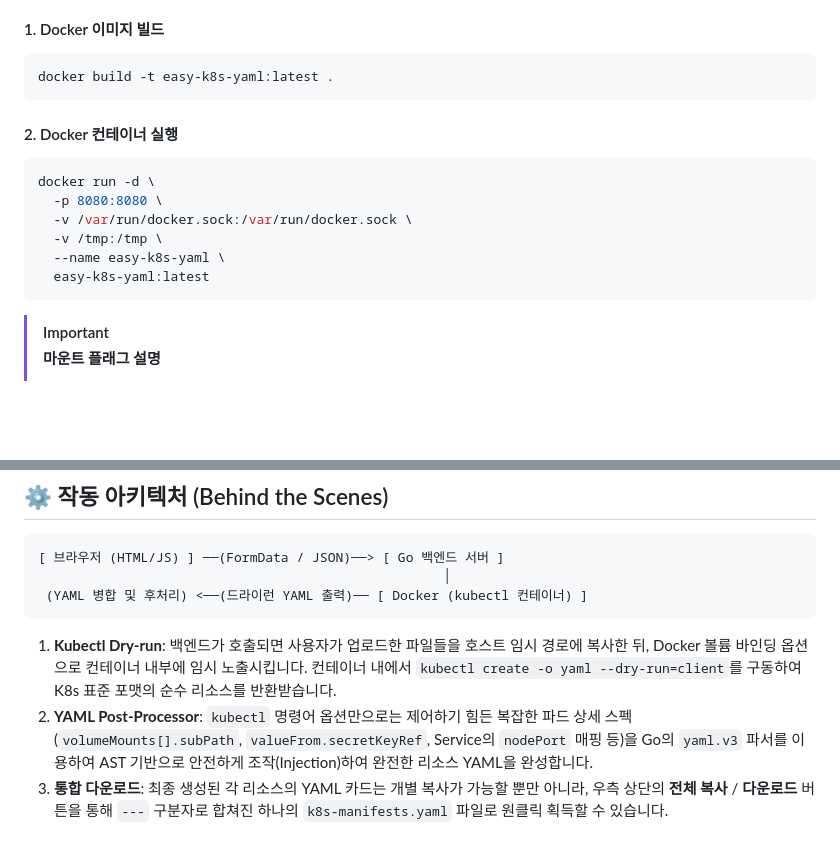
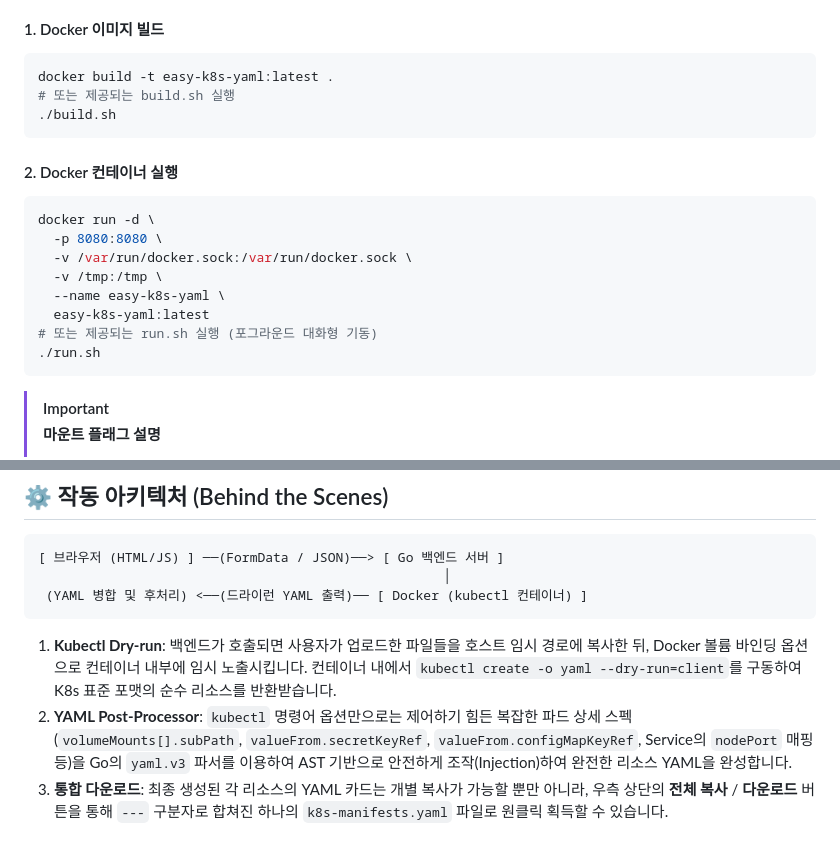
Before and after one commit to jihoony/easy_k8s_yaml, a Markdown page: README.md, 2 parts joined by grey strips. GitHub-like rendering; blank space fills up the shorter version.

````diff
--- a/README.md
+++ b/README.md
@@ -87,6 +99,8 @@ go run main.go
 #### 1. Docker 이미지 빌드
 ```bash
 docker build -t easy-k8s-yaml:latest .
+# 또는 제공되는 build.sh 실행
+./build.sh
 ```
 
 #### 2. Docker 컨테이너 실행
@@ -97,6 +111,8 @@ docker run -d \
   -v /tmp:/tmp \
   --name easy-k8s-yaml \
   easy-k8s-yaml:latest
+# 또는 제공되는 run.sh 실행 (포그라운드 대화형 기동)
+./run.sh
 ```
 
 > [!IMPORTANT]
@@ -115,5 +131,5 @@ docker run -d \
 ```
 
 1. **Kubectl Dry-run**: 백엔드가 호출되면 사용자가 업로드한 파일들을 호스트 임시 경로에 복사한 뒤, Docker 볼륨 바인딩 옵션으로 컨테이너 내부에 임시 노출시킵니다. 컨테이너 내에서 `kubectl create -o yaml --dry-run=client`를 구동하여 K8s 표준 포맷의 순수 리소스를 반환받습니다.
-2. **YAML Post-Processor**: `kubectl` 명령어 옵션만으로는 제어하기 힘든 복잡한 파드 상세 스펙(`volumeMounts[].subPath`, `valueFrom.secretKeyRef`, Service의 `nodePort` 매핑 등)을 Go의 `yaml.v3` 파서를 이용하여 AST 기반으로 안전하게 조작(Injection)하여 완전한 리소스 YAML을 완성합니다.
+2. **YAML Post-Processor**: `kubectl` 명령어 옵션만으로는 제어하기 힘든 복잡한 파드 상세 스펙(`volumeMounts[].subPath`, `valueFrom.secretKeyRef`, `valueFrom.configMapKeyRef`, Service의 `nodePort` 매핑 등)을 Go의 `yaml.v3` 파서를 이용하여 AST 기반으로 안전하게 조작(Injection)하여 완전한 리소스 YAML을 완성합니다.
 3. **통합 다운로드**: 최종 생성된 각 리소스의 YAML 카드는 개별 복사가 가능할 뿐만 아니라, 우측 상단의 **전체 복사** / **다운로드** 버튼을 통해 `---` 구분자로 합쳐진 하나의 `k8s-manifests.yaml` 파일로 원클릭 획득할 수 있습니다.
````
Also changed, not shown: other parts of README.md (+24 -12 lines).
